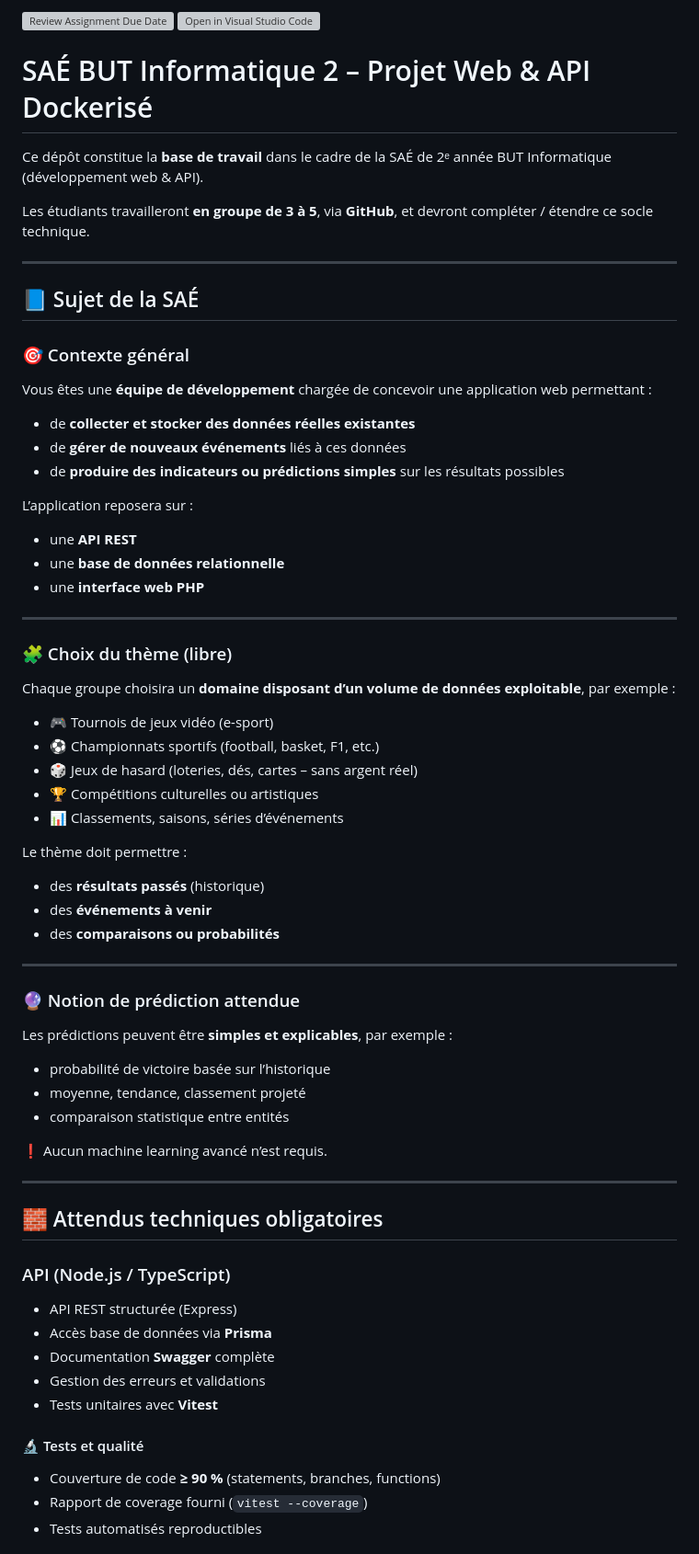
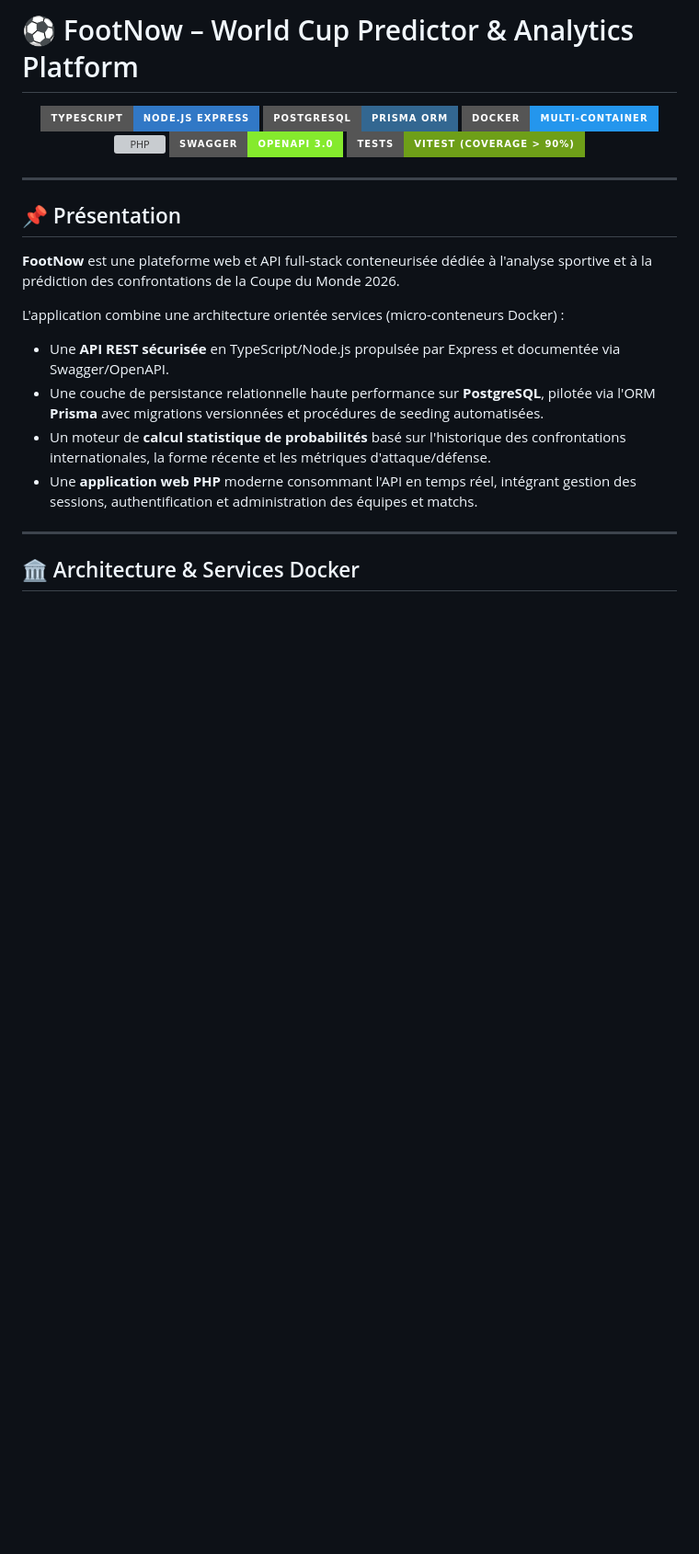
Before and after one commit to NewGamer62/footnow-worldcup-predictor, a Markdown page: README.md, the part around one of its changes. Shown at 92% size. Rendered like a GitHub page; badges without logos; blank space fills up the shorter version; grey boxes are pictures that could not be loaded.

```diff
--- a/README.md
+++ b/README.md
@@ -1,74 +1,27 @@
-[![Review Assignment Due Date](https://classroom.github.com/assets/deadline-readme-button-22041afd0340ce965d47ae6ef1cefeee28c7c493a6346c4f15d667ab976d596c.svg)](https://classroom.github.com/a/Tg-sf9xJ)
-[![Open in Visual Studio Code](https://classroom.github.com/assets/open-in-vscode-2e0aaae1b6195c2367325f4f02e2d04e9abb55f0b24a779b69b11b9e10269abc.svg)](https://classroom.github.com/online_ide?assignment_repo_id=23263337&assignment_repo_type=AssignmentRepo)
-# SAÉ BUT Informatique 2 – Projet Web & API Dockerisé
+# ⚽ FootNow – World Cup Predictor & Analytics Platform
 
-Ce dépôt constitue la **base de travail** dans le cadre de la SAÉ de 2ᵉ année BUT Informatique (développement web & API).
-
-Les étudiants travailleront **en groupe de 3 à 5**, via **GitHub**, et devront compléter / étendre ce socle technique.
+<p align="center">
+  <img src="https://img.shields.io/badge/TypeScript-Node.js%20Express-3178C6?style=for-the-badge&logo=typescript&logoColor=white" alt="TypeScript" />
+  <img src="https://img.shields.io/badge/PostgreSQL-Prisma%20ORM-336791?style=for-the-badge&logo=postgresql&logoColor=white" alt="PostgreSQL" />
+  <img src="https://img.shields.io/badge/Docker-Multi--Container-2496ED?style=for-the-badge&logo=docker&logoColor=white" alt="Docker" />
+  <img src="https://img.shields.io/badge/Frontend-PHP%20%2F%20Apache-777BB4?style=for-the-badge&logo=php&logoColor=white" alt="PHP" />
+  <img src="https://img.shields.io/badge/Swagger-OpenAPI%203.0-85EA2D?style=for-the-badge&logo=swagger&logoColor=black" alt="Swagger" />
+  <img src="https://img.shields.io/badge/Tests-Vitest%20(Coverage%20%3E%2090%25)-6E9F18?style=for-the-badge&logo=vitest&logoColor=white" alt="Vitest" />
+</p>
 
 ---
 
-## 📘 Sujet de la SAÉ
+## 📌 Présentation
 
-### 🎯 Contexte général
+**FootNow** est une plateforme web et API full-stack conteneurisée dédiée à l'analyse sportive et à la prédiction des confrontations de la Coupe du Monde 2026.
 
-Vous êtes une **équipe de développement** chargée de concevoir une application web permettant :
-
-* de **collecter et stocker des données réelles existantes**
-* de **gérer de nouveaux événements** liés à ces données
-* de **produire des indicateurs ou prédictions simples** sur les résultats possibles
-
-L’application reposera sur :
-
-* une **API REST**
-* une **base de données relationnelle**
-* une **interface web PHP**
+L'application combine une architecture orientée services (micro-conteneurs Docker) :
+- Une **API REST sécurisée** en TypeScript/Node.js propulsée par Express et documentée via Swagger/OpenAPI.
+- Une couche de persistance relationnelle haute performance sur **PostgreSQL**, pilotée via l'ORM **Prisma** avec migrations versionnées et procédures de seeding automatisées.
+- Un moteur de **calcul statistique de probabilités** basé sur l'historique des confrontations internationales, la forme récente et les métriques d'attaque/défense.
+- Une **application web PHP** moderne consommant l'API en temps réel, intégrant gestion des sessions, authentification et administration des équipes et matchs.
 
 ---
 
-### 🧩 Choix du thème (libre)
+## 🏛️ Architecture & Services Docker
 
-Chaque groupe choisira un **domaine disposant d’un volume de données exploitable**, par exemple :
-
-* 🎮 Tournois de jeux vidéo (e-sport)
-* ⚽ Championnats sportifs (football, basket, F1, etc.)
-* 🎲 Jeux de hasard (loteries, dés, cartes – sans argent réel)
-* 🏆 Compétitions culturelles ou artistiques
-* 📊 Classements, saisons, séries d’événements
-
-Le thème doit permettre :
-
-* des **résultats passés** (historique)
-* des **événements à venir**
-* des **comparaisons ou probabilités**
-
----
-
-### 🔮 Notion de prédiction attendue
-
-Les prédictions peuvent être **simples et explicables**, par exemple :
-
-* probabilité de victoire basée sur l’historique
-* moyenne, tendance, classement projeté
-* comparaison statistique entre entités
-
-❗ Aucun machine learning avancé n’est requis.
-
----
-
-## 🧱 Attendus techniques obligatoires
-
-### API (Node.js / TypeScript)
-
-* API REST structurée (Express)
-* Accès base de données via **Prisma**
-* Documentation **Swagger** complète
-* Gestion des erreurs et validations
-* Tests unitaires avec **Vitest**
-
-#### 🔬 Tests et qualité
-
-* Couverture de code **≥ 90 %** (statements, branches, functions)
-* Rapport de coverage fourni (`vitest --coverage`)
-* Tests automatisés reproductibles
-
```
Also changed, not shown: other parts of README.md (+50 -203 lines).
